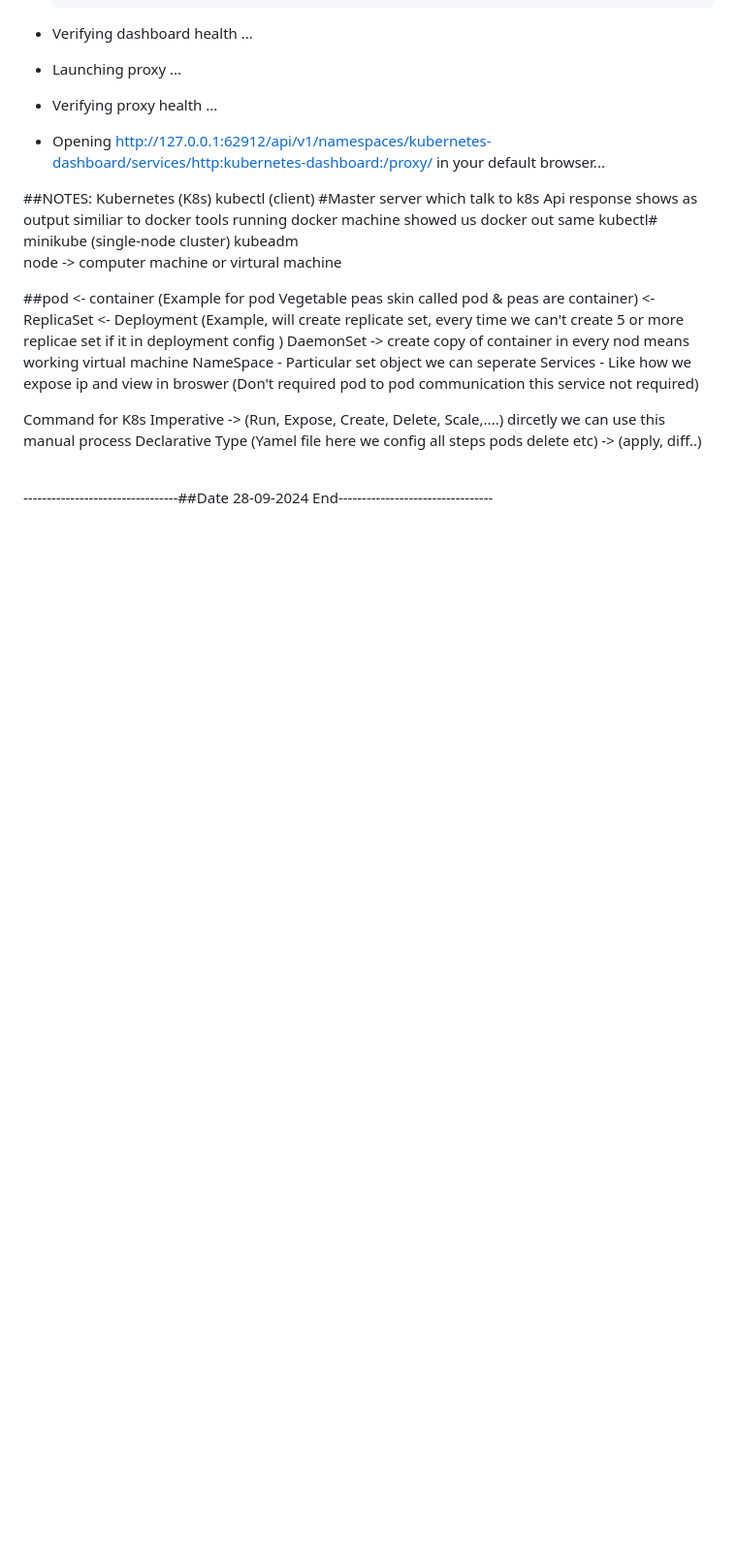
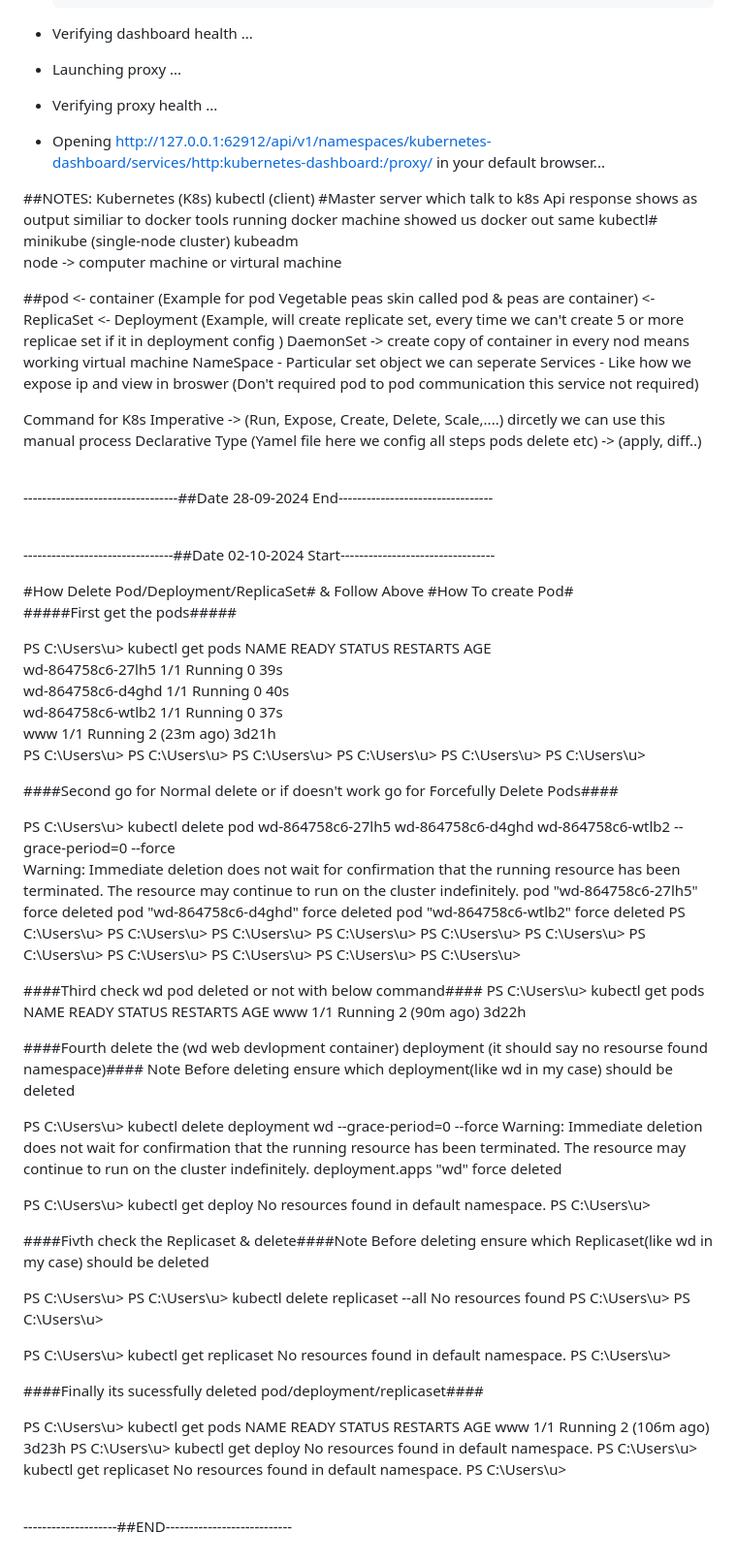
Before and after one commit to varghese25/springTaiga, a Markdown page: README.md, the part around the change. Shown: that part at 97% size. Rendered like a GitHub page; blank space fills up the shorter version.

Commit message:
How Delete Pod_Deployment_ReplicaSet in K8s 02-10-2024

```diff
--- a/README.md
+++ b/README.md
@@ -2259,3 +2259,93 @@ Services - Like how we expose ip and view in broswer (Don't required pod to pod
 
 
 <br>---------------------------------##Date 28-09-2024 End---------------------------------<br>
+
+
+
+
+<br>--------------------------------##Date 02-10-2024 Start---------------------------------<br>
+
+
+#How Delete Pod/Deployment/ReplicaSet# & Follow Above #How To create Pod#<br>
+#####First get the  pods#####<br>
+
+
+PS C:\Users\u> kubectl get pods
+NAME                READY   STATUS    RESTARTS      AGE<br>
+wd-864758c6-27lh5   1/1     Running   0             39s <br>
+wd-864758c6-d4ghd   1/1     Running   0             40s<br>
+wd-864758c6-wtlb2   1/1     Running   0             37s<br>
+www                 1/1     Running   2 (23m ago)   3d21h<br>
+PS C:\Users\u>
+PS C:\Users\u>
+PS C:\Users\u>
+PS C:\Users\u>
+PS C:\Users\u>
+PS C:\Users\u>
+
+
+####Second go for Normal delete or if  doesn't work go for Forcefully Delete Pods####<br>
+
+PS C:\Users\u> kubectl delete pod wd-864758c6-27lh5 wd-864758c6-d4ghd wd-864758c6-wtlb2 --grace-period=0 --force
+Warning: Immediate deletion does not wait for confirmation that the running resource has been terminated. The resource may continue to run on the cluster indefinitely.
+pod "wd-864758c6-27lh5" force deleted
+pod "wd-864758c6-d4ghd" force deleted
+pod "wd-864758c6-wtlb2" force deleted
+PS C:\Users\u>
+PS C:\Users\u>
+PS C:\Users\u>
+PS C:\Users\u>
+PS C:\Users\u>
+PS C:\Users\u>
+PS C:\Users\u>
+PS C:\Users\u>
+PS C:\Users\u>
+PS C:\Users\u>
+PS C:\Users\u>
+
+####Third check wd pod deleted or not with below command####
+PS C:\Users\u> kubectl get pods
+NAME   READY   STATUS    RESTARTS      AGE
+www    1/1     Running   2 (90m ago)   3d22h
+
+
+####Fourth delete the (wd web devlopment container) deployment (it should say no resourse found namespace)#### Note Before deleting ensure which deployment(like wd in my case) should be deleted
+
+PS C:\Users\u> kubectl delete deployment wd --grace-period=0 --force
+Warning: Immediate deletion does not wait for confirmation that the running resource has been terminated. The resource may continue to run on the cluster indefinitely.
+deployment.apps "wd" force deleted
+
+PS C:\Users\u> kubectl get deploy
+No resources found in default namespace.
+PS C:\Users\u>
+
+
+
+
+####Fivth check the Replicaset & delete####Note Before deleting ensure which Replicaset(like wd in my case) should be deleted
+
+PS C:\Users\u>
+PS C:\Users\u> kubectl delete replicaset --all
+No resources found
+PS C:\Users\u>
+PS C:\Users\u>
+
+PS C:\Users\u> kubectl get replicaset
+No resources found in default namespace.
+PS C:\Users\u>
+
+
+
+####Finally its sucessfully deleted pod/deployment/replicaset####
+
+PS C:\Users\u> kubectl get pods
+NAME   READY   STATUS    RESTARTS       AGE
+www    1/1     Running   2 (106m ago)   3d23h
+PS C:\Users\u> kubectl get deploy
+No resources found in default namespace.
+PS C:\Users\u> kubectl get replicaset
+No resources found in default namespace.
+PS C:\Users\u>
+
+
+<br>--------------------##END---------------------------<br>
```
